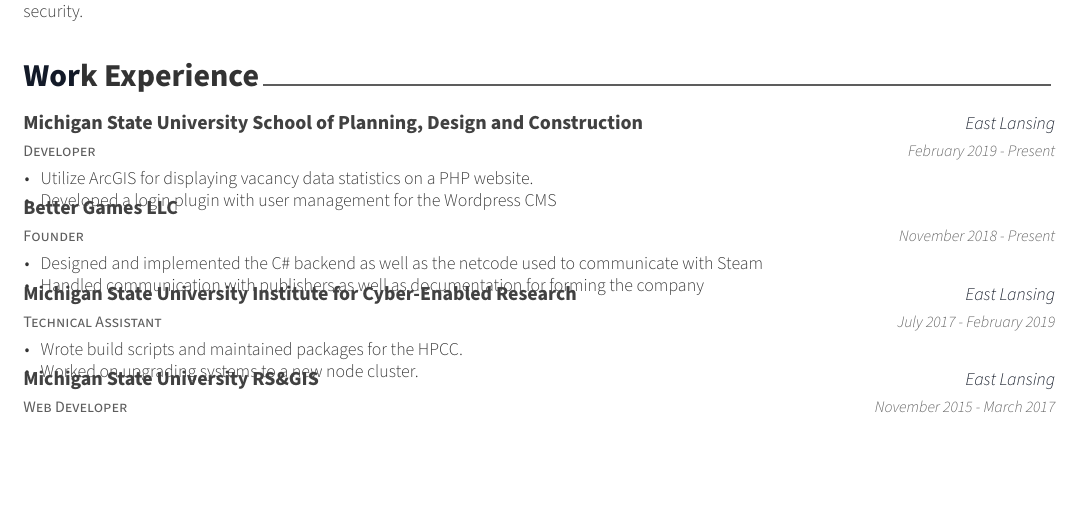
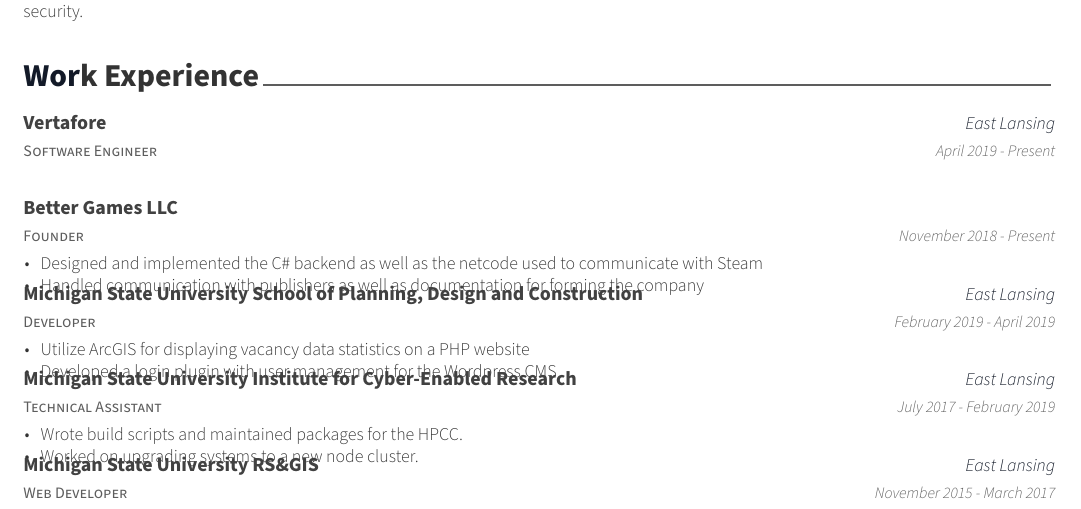
Before and after one commit to oonis/cv, a LaTeX CV (cv.tex, which reads cv/expereince.tex): part of page 1 of 2, cut so that both start at the same text, the shorter picture padded with empty space. Compiled offline with XeLaTeX.

Commit message:
Added Experience

```diff
--- a/cv/expereince.tex
+++ b/cv/expereince.tex
@@ -1,29 +1,38 @@
 \cvsection{Work Experience}
 
 \begin{cventries}
-  \cventry
-  {Developer}
-  {Michigan State University School of Planning, Design and Construction}
-  {East Lansing}
-  {February 2019 - Present}
-  {
-    \begin{cvitems}
-      \item {Utilize ArcGIS for displaying vacancy data statistics on a PHP website.}
-      \item {Developed a login plugin with user management for the Wordpress CMS}
-    \end{cvitems}
-  }
 
   \cventry
-    {Founder} % Job title
-    {\href{https://better-games.org}{Better Games LLC}} % Organization
-    {} % Location
-    {November 2018 - Present} % Date(s)
+    {Software Engineer} % Job title
+    {\href{https://www.vertafore.com}{Vertafore}} % Organization
+    {East Lansing} % Location
+    {April 2019 - Present} % Date(s)
+    {
+    }
+
+  \cventry
+    {Founder}
+    {\href{https://better-games.org}{Better Games LLC}}
+    {}
+    {November 2018 - Present}
     {
         \begin{cvitems}
           \item {Designed and implemented the C\# backend as well as the netcode used to communicate with Steam}
           \item {Handled communication with publishers as well as documentation for forming the company}
         \end{cvitems}
     }
+
+  \cventry
+  {Developer}
+  {Michigan State University School of Planning, Design and Construction}
+  {East Lansing}
+  {February 2019 - April 2019}
+  {
+    \begin{cvitems}
+      \item {Utilize ArcGIS for displaying vacancy data statistics on a PHP website}
+      \item {Developed a login plugin with user management for the Wordpress CMS}
+    \end{cvitems}
+  }
 
   \cventry
     {Technical Assistant}
```
Also changed, not shown: cv.pdf.
